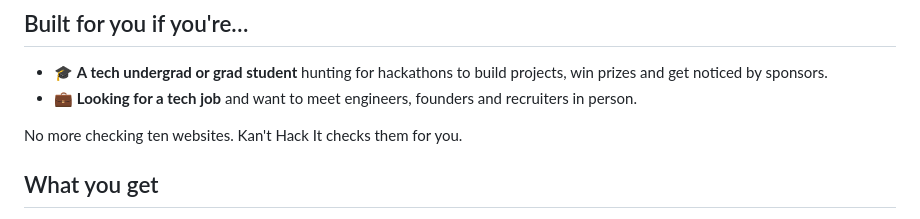
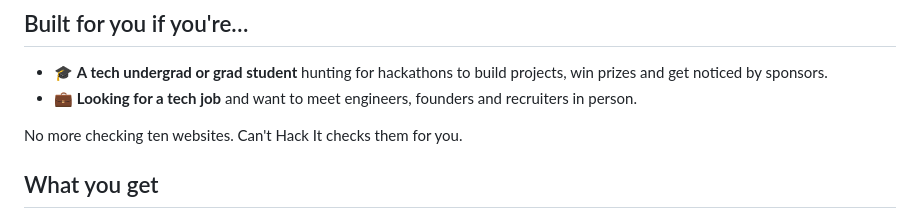
Before and after one commit to mido4499/canthackit, a Markdown page: README.md, the part around the change. Rendered like a GitHub page.

Commit message:
small change to the README

```diff
--- a/README.md
+++ b/README.md
@@ -26,7 +26,7 @@ Checked every day. Emailed to you only when something new shows up.
   prizes and get noticed by sponsors.
 - 💼 **Looking for a tech job** and want to meet engineers, founders and recruiters in person.
 
-No more checking ten websites. Kan't Hack It checks them for you.
+No more checking ten websites. Can't Hack It checks them for you.
 
 ## What you get
 
```
